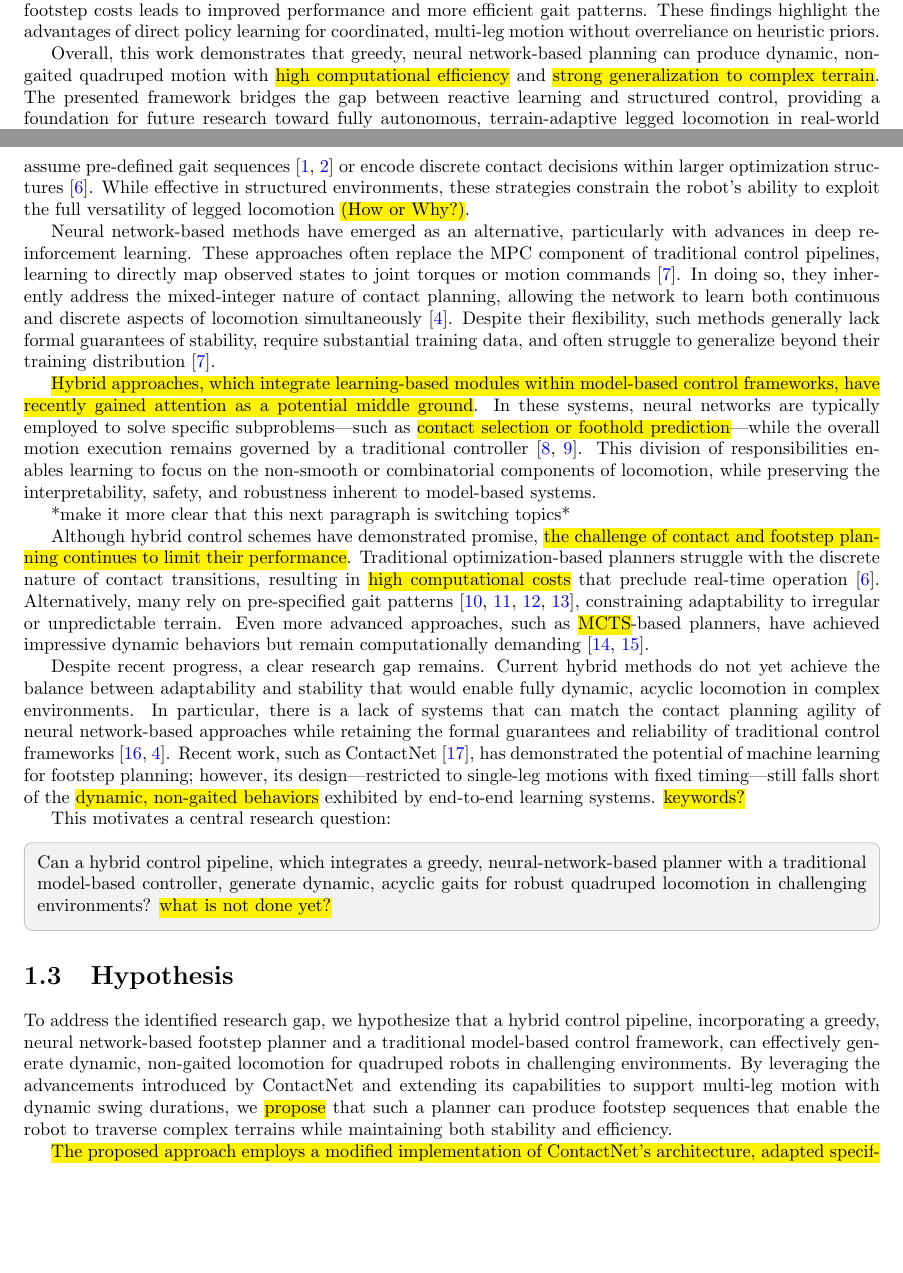
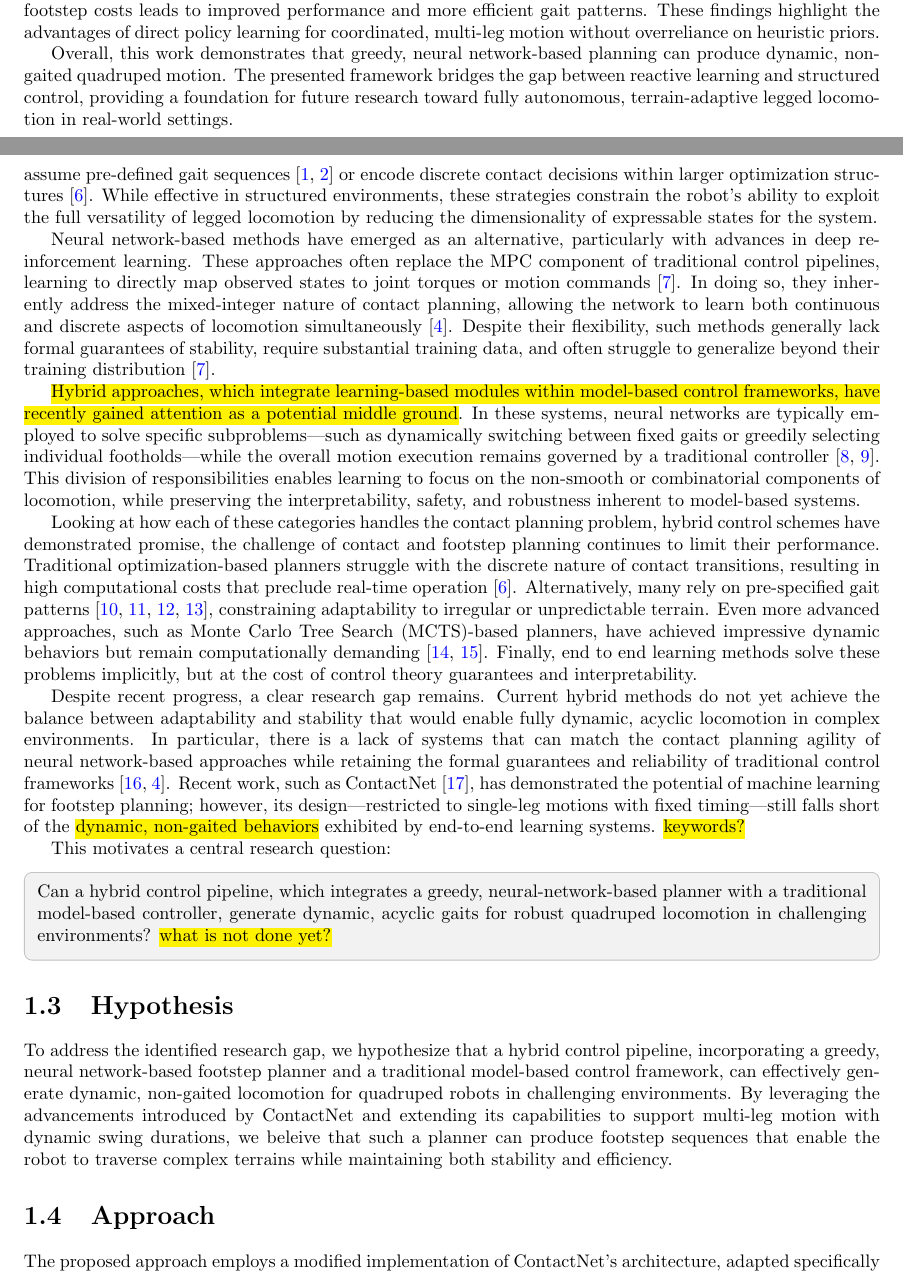
Before and after one commit to opsullivan85/thesis-latex, a LaTeX thesis (main.tex, which reads header/abstract.tex, introduction/approach.tex, introduction/hypothesis.tex): two parts of pages 2 and 11 of 43, joined at a grey line, cut so that both start at the same text, the shorter picture padded with empty space. Compiled offline with pdfLaTeX.

Commit message:
addressing some comments

```diff
--- a/header/abstract.tex
+++ b/header/abstract.tex
@@ -34,11 +34,10 @@
   motion without overreliance on heuristic priors.
 
   Overall, this work demonstrates that greedy, neural network-based
-  planning can produce dynamic, non-gaited quadruped motion with \hl{high
-  computational efficiency} and \hl{strong generalization to complex
-  terrain}. The presented framework bridges the gap between reactive
-  learning and structured control, providing a foundation for future
-  research toward fully autonomous, terrain-adaptive legged
-  locomotion in real-world settings.
+  planning can produce dynamic, non-gaited quadruped motion. The
+  presented framework bridges the gap between reactive learning and
+  structured control, providing a foundation for future research
+  toward fully autonomous, terrain-adaptive legged locomotion in
+  real-world settings.
 
 \end{abstract}
--- /dev/null
+++ b/introduction/approach.tex
@@ -0,0 +1,5 @@
+\section{Approach}
+\label{sec:introduction-approach}
+
+The proposed approach employs a modified implementation of
+ContactNet's architecture, adapted specifically to generate footstep
--- a/introduction/hypothesis.tex
+++ b/introduction/hypothesis.tex
@@ -7,15 +7,6 @@ footstep planner and a traditional model-based control framework, can
 effectively generate dynamic, non-gaited locomotion for quadruped
 robots in challenging environments. By leveraging the advancements
 introduced by ContactNet and extending its capabilities to support
-multi-leg motion with dynamic swing durations, we \hl{propose} that such a
+multi-leg motion with dynamic swing durations, we beleive that such a
 planner can produce footstep sequences that enable the robot to
 traverse complex terrains while maintaining both stability and efficiency.
-
-\hl{The proposed approach employs a modified implementation of
-ContactNet's architecture, adapted specifically to generate footstep
-candidates. These candidates will be evaluated and ranked by our
-novel planner, \textit{GaitNet}, which selects the most appropriate
-action at each time step. By integrating this planner within a
-traditional control framework, we aim to harness the advantages of
-both learning-based and model-based methods, yielding a robust and
-adaptable quadruped locomotion system.}
--- a/introduction/research-gap.tex
+++ b/introduction/research-gap.tex
@@ -19,7 +19,8 @@ sequences \cite{Chai2022survey, Fan2024survey} or encode discrete
 contact decisions within larger optimization structures
 \cite{winkler_gait_2018}. While effective in structured environments,
 these strategies constrain the robot's ability to exploit the full
-versatility of legged locomotion \hl{(How or Why?)}.
+versatility of legged locomotion by reducing the dimensionality of
+expressable states for the system.
 
 Neural network-based methods have emerged as an alternative,
 particularly with advances in deep reinforcement learning. These
@@ -33,31 +34,34 @@ flexibility, such methods generally lack formal guarantees of
 stability, require substantial training data, and often struggle to
 generalize beyond their training distribution \cite{Gurram2024survey}.
 
+% this needs to be earlier
 \hl{Hybrid approaches, which integrate learning-based modules within
-model-based control frameworks, have recently gained attention as a
+  model-based control frameworks, have recently gained attention as a
 potential middle ground}. In these systems, neural networks are
-typically employed to solve specific subproblems—such as \hl{contact
-selection or foothold prediction}—while the overall motion execution
-remains governed by a traditional controller \cite{Bao2024survey,
-Wang2022Oct}. This division of responsibilities enables learning to
-focus on the non-smooth or combinatorial components of locomotion,
-while preserving the interpretability, safety, and robustness
-inherent to model-based systems.
+typically employed to solve specific subproblems—such as dynamically
+switching between fixed gaits or greedily selecting individual
+footholds—while the overall motion execution remains governed by a
+traditional controller \cite{Bao2024survey, Wang2022Oct}. This
+division of responsibilities enables learning to focus on the
+non-smooth or combinatorial components of locomotion, while
+preserving the interpretability, safety, and robustness inherent to
+model-based systems.
 
-*make it more clear that this next paragraph is switching topics*
-
-Although hybrid control schemes have demonstrated promise, \hl{the
+Looking at how each of these categories handles the contact planning
+problem, hybrid control schemes have demonstrated promise, the
 challenge of contact and footstep planning continues to limit their
-performance}. Traditional optimization-based planners struggle with
-the discrete nature of contact transitions, resulting in \hl{high
-computational costs} that preclude real-time operation
+performance. Traditional optimization-based planners struggle with
+the discrete nature of contact transitions, resulting in high
+computational costs that preclude real-time operation
 \cite{winkler_gait_2018}. Alternatively, many rely on pre-specified
 gait patterns \cite{xie_glide_2023, grandia_perceptive_2022,
 lee_learning_2020, villarreal_fast_2019}, constraining adaptability
 to irregular or unpredictable terrain. Even more advanced approaches,
-such as \hl{MCTS}-based planners, have achieved impressive dynamic
-behaviors but remain computationally demanding
-\cite{amatucci_monte_2022, taouil_non-gaited_2025}.
+such as Monte Carlo Tree Search (MCTS)-based planners, have achieved
+impressive dynamic behaviors but remain computationally demanding
+\cite{amatucci_monte_2022, taouil_non-gaited_2025}. Finally, end to end
+learning methods solve these problems implicitly, but at the cost of
+control theory guarantees and interpretability.
 
 Despite recent progress, a clear research gap remains. Current hybrid
 methods do not yet achieve the balance between adaptability and
```
Also changed, not shown: header/list-of-symbols.tex (+28 -35 lines), introduction/introduction.tex (+1 -0 lines), introduction/motivation-and-vision.tex (+16 -13 lines), introduction/approach.tex (6 more changed lines), introduction/research-gap.tex (4 more changed lines).
